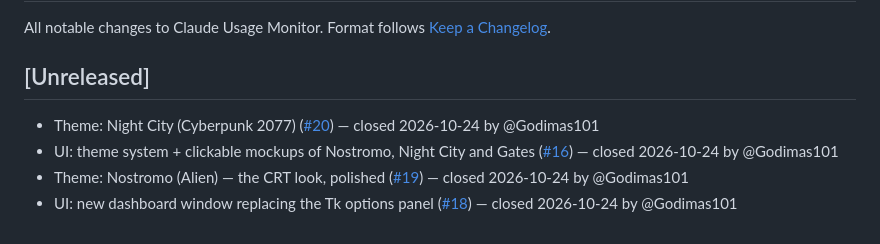
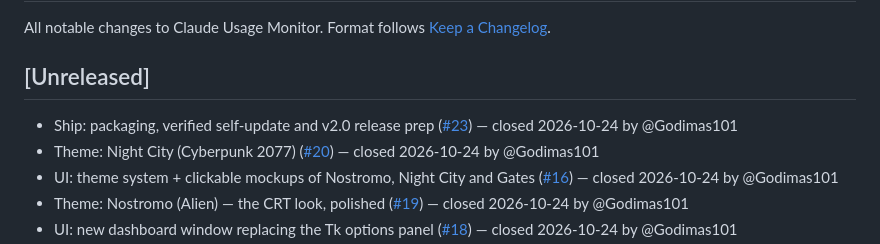
Before and after one commit to Godimas101/claude-usage-monitor, a Markdown page: CHANGELOG.md, the part around the change. Drawn GitHub-style.

Commit message:
chore(changelog): entry for closed issue #23

```diff
--- a/CHANGELOG.md
+++ b/CHANGELOG.md
@@ -4,6 +4,7 @@ All notable changes to Claude Usage Monitor. Format follows [Keep a Changelog](h
 
 ## [Unreleased]
 
+- Ship: packaging, verified self-update and v2.0 release prep ([#23](https://github.com/Godimas101/claude-usage-monitor/issues/23)) — closed 2026-10-24 by @Godimas101
 - Theme: Night City (Cyberpunk 2077) ([#20](https://github.com/Godimas101/claude-usage-monitor/issues/20)) — closed 2026-10-24 by @Godimas101
 - UI: theme system + clickable mockups of Nostromo, Night City and Gates ([#16](https://github.com/Godimas101/claude-usage-monitor/issues/16)) — closed 2026-10-24 by @Godimas101
 - Theme: Nostromo (Alien) — the CRT look, polished ([#19](https://github.com/Godimas101/claude-usage-monitor/issues/19)) — closed 2026-10-24 by @Godimas101
```
